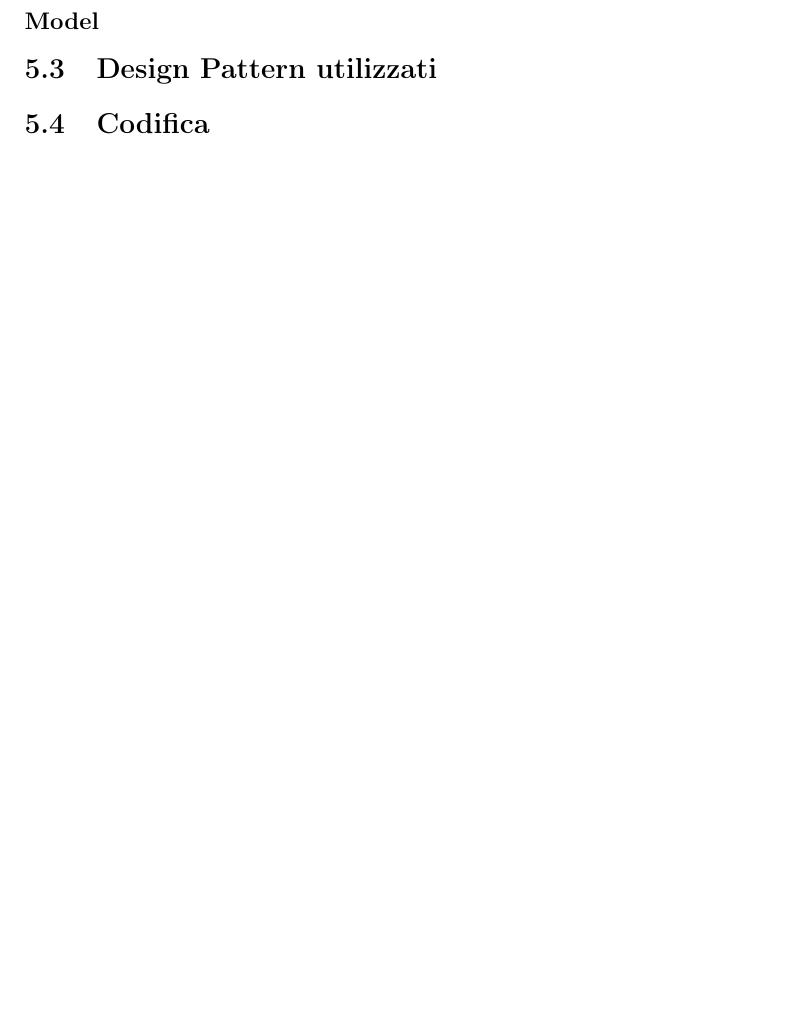
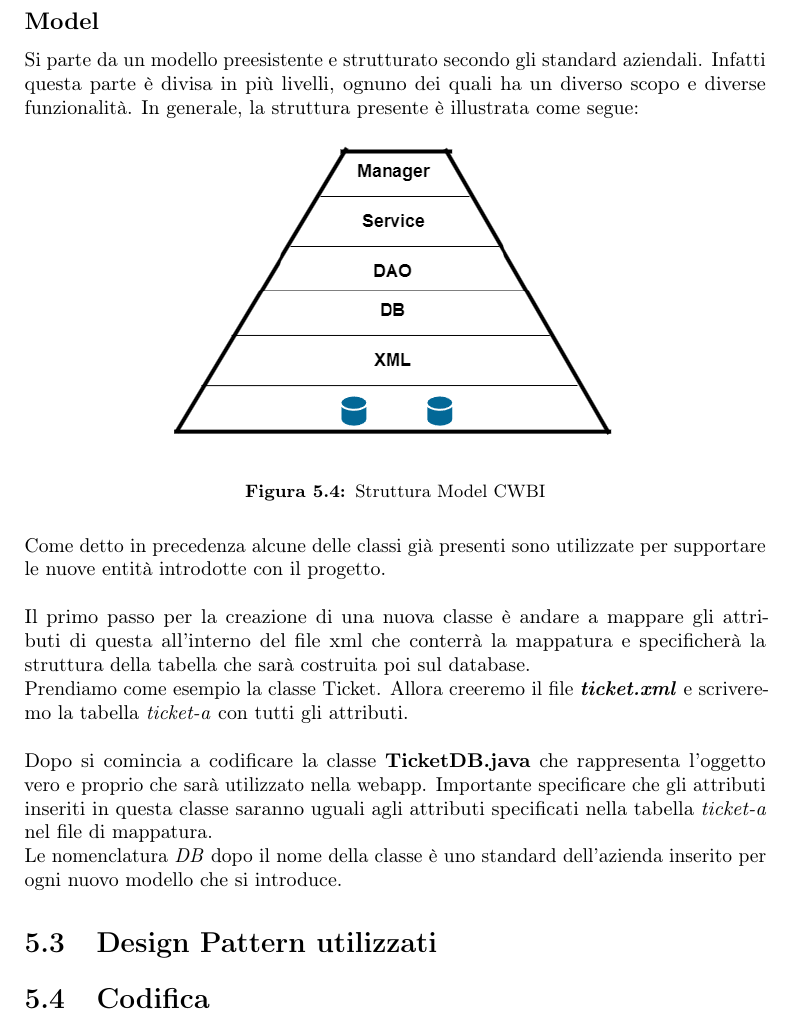
Before and after one commit to Fawy01/Tesi, a LaTeX thesis (thesis.tex, which reads chapters/product-prototype.tex): part of page 45 of 50, cut so that both start at the same text, the shorter picture padded with empty space. Compiled offline with pdfLaTeX.

Commit message:
inizio model

```diff
--- a/chapters/product-prototype.tex
+++ b/chapters/product-prototype.tex
@@ -355,7 +355,25 @@ Utilizzare il pattern \textit{MVC} permette di avere dei \textbf{vantaggi}:
 \end{itemize}
 
 \subsection*{Model}
+Si parte da un modello preesistente e strutturato secondo gli standard aziendali. Infatti questa parte è divisa in più livelli, ognuno dei quali ha un diverso scopo e diverse funzionalità. In generale, la struttura presente è illustrata come segue:
 
+\begin{figure}[H]
+    \centering
+    \includegraphics[width=0.6\columnwidth]{SchemaModel}
+    \bigskip
+    \caption{Struttura Model CWBI}
+\end{figure}
+
+\noindent
+Come detto in precedenza alcune delle classi già presenti sono utilizzate per supportare le nuove entità introdotte con il progetto. \\
+\\
+\noindent
+Il primo passo per la creazione di una nuova classe è andare a mappare gli attributi di questa all'interno del file xml che conterrà la mappatura e specificherà la struttura della tabella che sarà costruita poi sul database. \\
+Prendiamo come esempio la classe Ticket. Allora creeremo il file \textit{\textbf{ticket.xml}} e scriveremo la tabella \textit{ticket-a} con tutti gli attributi.\\
+\\
+\noindent
+Dopo si comincia a codificare la classe \textbf{TicketDB.java} che rappresenta l'oggetto vero e proprio che sarà utilizzato nella  webapp. Importante specificare che gli attributi inseriti in questa classe saranno uguali agli attributi specificati nella tabella   \textit{ticket-a} nel file di mappatura.\\
+Le nomenclatura \textit{DB} dopo il nome della classe è uno standard dell'azienda inserito per ogni nuovo modello che si introduce.
 
 \section{Design Pattern utilizzati}
 
```
Also changed, not shown: images/SchemaModel.png (added), thesis.pdf, 6 other files.
